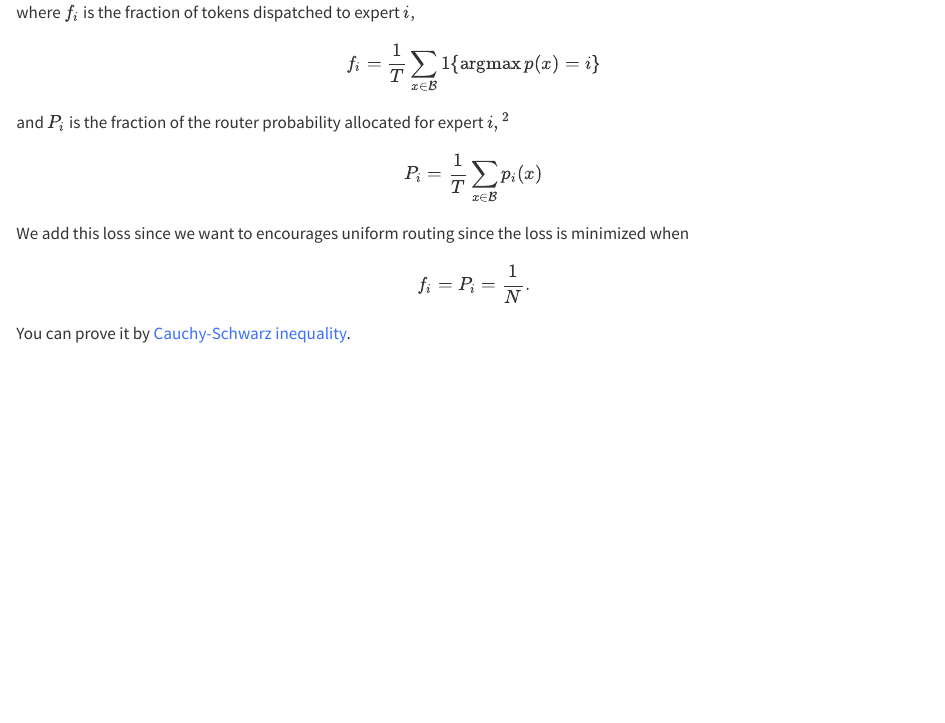
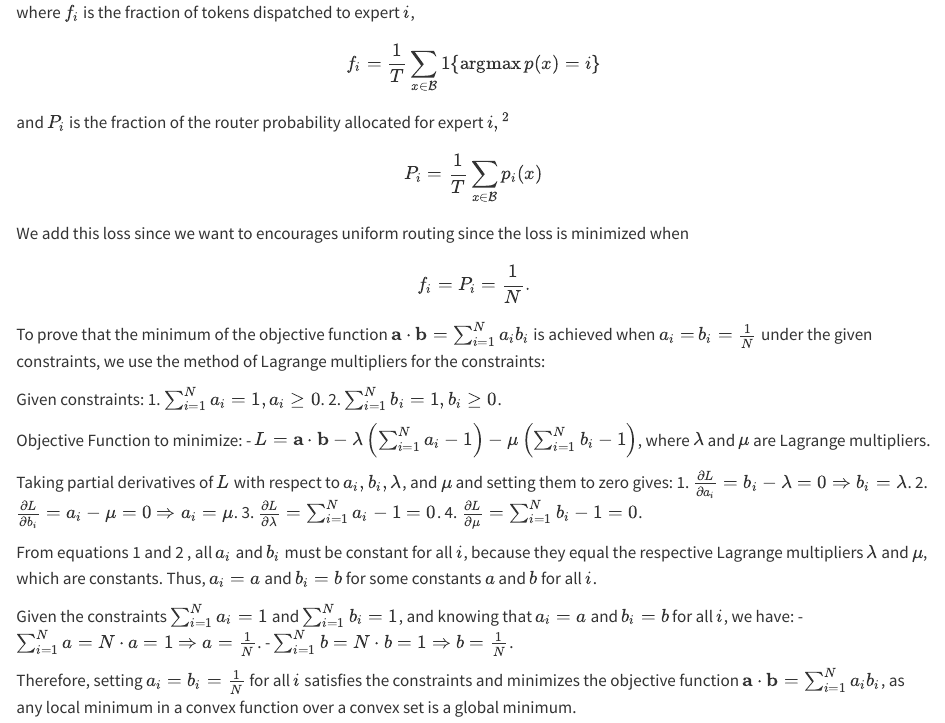
Before and after one commit to alexchen4ai/blog, a Quarto document (notes/Large Language Model/moe.qmd): the page in a window 1100 px wide, from 2420 px down. Rendered offline with R 4.5, knitr and Pandoc in place of Quarto, with nearby package versions.

Commit message:
update the website

```diff
--- a/notes/Large Language Model/moe.qmd
+++ b/notes/Large Language Model/moe.qmd
@@ -104,4 +104,25 @@ $$
 f_i = P_i = \frac{1}{N}.
 $$
 
-You can prove it by [Cauchy-Schwarz inequality](https://en.wikipedia.org/wiki/Cauchy%E2%80%93Schwarz_inequality).
+To prove that the minimum of the objective function $\mathbf{a} \cdot \mathbf{b}=\sum_{i=1}^N a_i b_i$ is achieved when $a_i=$ $b_i=\frac{1}{N}$ under the given constraints, we use the method of Lagrange multipliers for the constraints:
+
+Given constraints:
+1. $\sum_{i=1}^N a_i=1, a_i \geq 0$.
+2. $\sum_{i=1}^N b_i=1, b_i \geq 0$.
+
+Objective Function to minimize:
+- $L=\mathbf{a} \cdot \mathbf{b}-\lambda\left(\sum_{i=1}^N a_i-1\right)-\mu\left(\sum_{i=1}^N b_i-1\right)$, where $\lambda$ and $\mu$ are Lagrange multipliers.
+
+Taking partial derivatives of $L$ with respect to $a_i, b_i, \lambda$, and $\mu$ and setting them to zero gives:
+1. $\frac{\partial L}{\partial a_i}=b_i-\lambda=0 \Rightarrow b_i=\lambda$.
+2. $\frac{\partial L}{\partial b_i}=a_i-\mu=0 \Rightarrow a_i=\mu$.
+3. $\frac{\partial L}{\partial \lambda}=\sum_{i=1}^N a_i-1=0$.
+4. $\frac{\partial L}{\partial \mu}=\sum_{i=1}^N b_i-1=0$.
+
+From equations 1 and 2 , all $a_i$ and $b_i$ must be constant for all $i$, because they equal the respective Lagrange multipliers $\lambda$ and $\mu$, which are constants. Thus, $a_i=a$ and $b_i=b$ for some constants $a$ and $b$ for all $i$.
+
+Given the constraints $\sum_{i=1}^N a_i=1$ and $\sum_{i=1}^N b_i=1$, and knowing that $a_i=a$ and $b_i=b$ for all $i$, we have:
+- $\sum_{i=1}^N a=N \cdot a=1 \Rightarrow a=\frac{1}{N}$.
+- $\sum_{i=1}^N b=N \cdot b=1 \Rightarrow b=\frac{1}{N}$.
+
+Therefore, setting $a_i=b_i=\frac{1}{N}$ for all $i$ satisfies the constraints and minimizes the objective function $\mathbf{a} \cdot \mathbf{b}=\sum_{i=1}^N a_i b_i$, as any local minimum in a convex function over a convex set is a global minimum.
```
